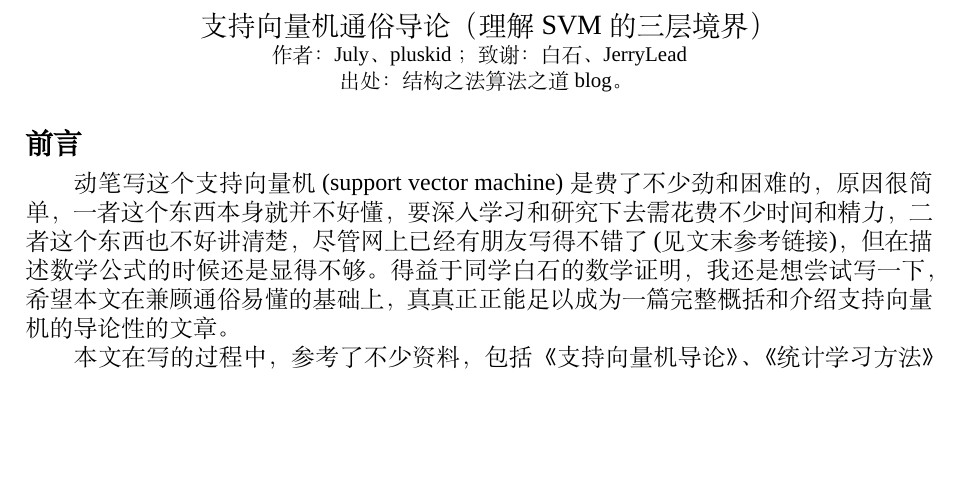
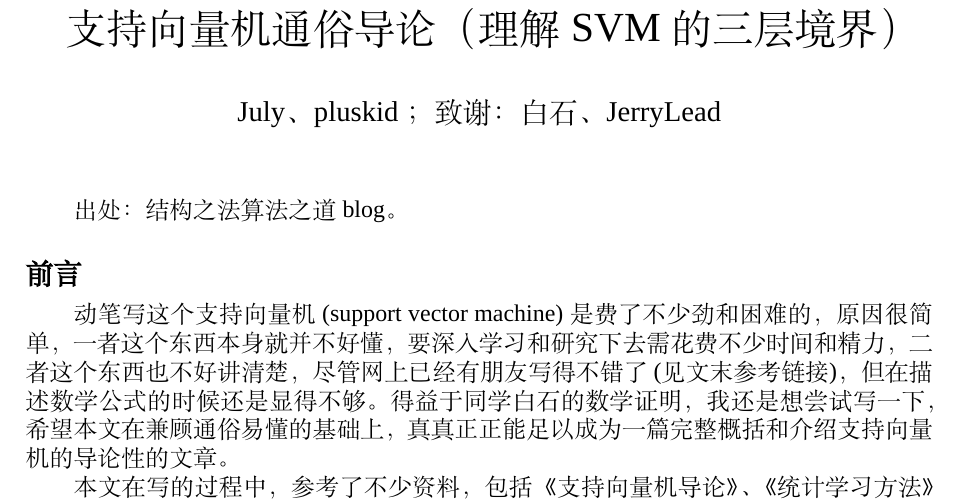
Before and after one commit to liuzheng/Intro2SVM, a LaTeX document (main.tex): part of page 1 of 41, cut so that both start at the same text, the shorter picture padded with empty space. Compiled offline with XeLaTeX; a missing font is replaced by an installed copy or a similar font.

Commit message:
开始修饰

```diff
--- a/main.tex
+++ b/main.tex
@@ -15,15 +15,12 @@
 %\renewcommand{\theequation}{\arabic{section}-\arabic{equation}}   % 使公式编号为 7-1 的格式
 \yemeiclean  % 清理页眉，注释掉会显示页眉
 
-\begin{center}
-\sihao   支持向量机通俗导论（理解SVM的三层境界）
-\wuhao
-
-作者：July、pluskid ；致谢：白石、JerryLead
-
+  \title{支持向量机通俗导论（理解SVM的三层境界）}
+  \author{July、pluskid ；致谢：白石、JerryLead}
+  \date{}
+\maketitle
 出处：结构之法算法之道blog。
 
-\end{center}
 %\begin{multicols}{2}
 \section*{前言}
 动笔写这个支持向量机(support vector machine)是费了不少劲和困难的，原因很简单，一者这个东西本身就并不好懂，要深入学习和研究下去需花费不少时间和精力，二者这个东西也不好讲清楚，尽管网上已经有朋友写得不错了(见文末参考链接)，但在描述数学公式的时候还是显得不够。得益于同学白石的数学证明，我还是想尝试写一下，希望本文在兼顾通俗易懂的基础上，真真正正能足以成为一篇完整概括和介绍支持向量机的导论性的文章。
```
Also changed, not shown: main.pdf.
